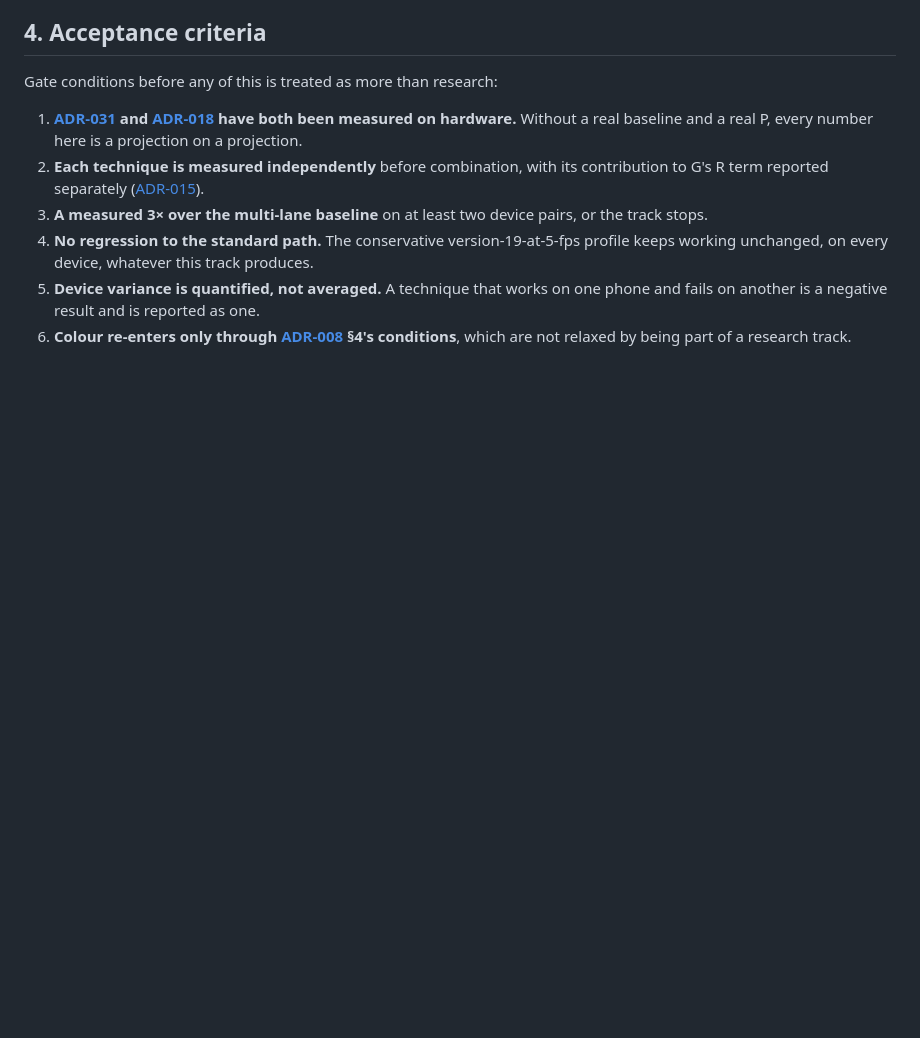
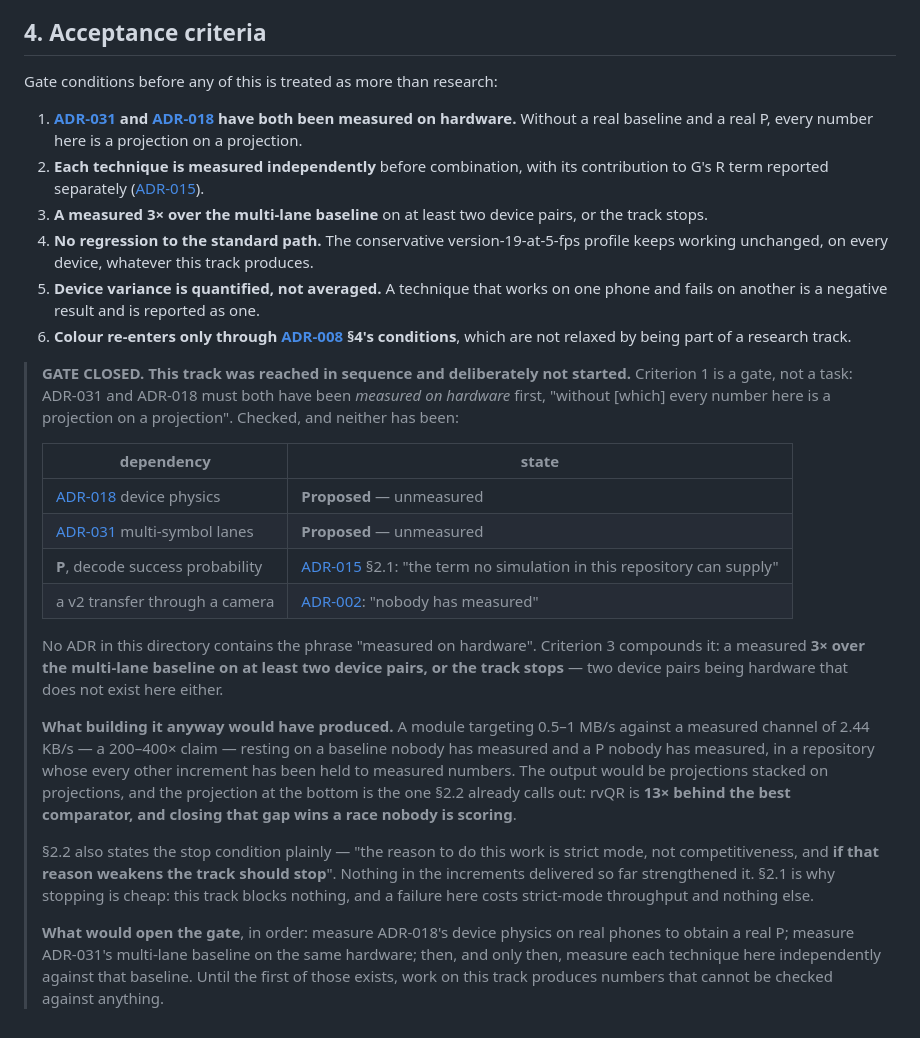
Before and after one commit to ruvnet/rvQR, a Markdown page: docs/adr/ADR-026-rvqr-optical-turbo.md, the part around the change. Drawn GitHub-style; blank space fills up the shorter version.

Commit message:
docs(ADR-026): optical turbo reached in sequence, gate closed, not started
Criterion 1 of this ADR is a GATE, not a task: ADR-031 and ADR-018 must both
have been measured ON HARDWARE first, because "without a real baseline and a
real P, every number here is a projection on a projection". Both are still
Proposed and unmeasured. ADR-015 §2.1 calls P "the term no simulation in this
repository can supply"; ADR-002 records that nobody has measured a v2
transfer through a camera; and no ADR in this directory contains the phrase
"measured on hardware" at all.

Criterion 3 compounds it: a measured 3x over the multi-lane baseline on at
least TWO DEVICE PAIRS, or the track stops. That is hardware this repository
does not have either.

So this increment was reached in sequence and deliberately not built. What
building it would have produced is a module targeting 0.5-1 MB/s against a
measured channel of 2.44 KB/s - a 200 to 400x claim - resting on a baseline
nobody has measured and a P nobody has measured, in a repository where every
other increment has been held to measured numbers. Projections stacked on
projections.

§2.2 supplies the stop condition itself: the reason to do this work is strict
mode, not competitiveness, and if that reason weakens the track should stop.
Nothing delivered in increments 1 through 11 strengthened it. §2.1 is why
stopping is cheap - this track blocks nothing, and a failure here costs
strict-mode throughput and nothing else.

The ADR now records what would open the gate, in order: measure device
physics on real phones for a real P, measure the multi-lane baseline on the
same hardware, then measure each technique here independently against that
baseline.

Co-Authored-By: claude-flow <ruv@ruv.net>

```diff
--- a/docs/adr/ADR-026-rvqr-optical-turbo.md
+++ b/docs/adr/ADR-026-rvqr-optical-turbo.md
@@ -126,3 +126,40 @@ Gate conditions before any of this is treated as more than research:
 6. **Colour re-enters only through
    [ADR-008](./ADR-008-rvqr-colour-channels.md) §4's conditions**, which are not
    relaxed by being part of a research track.
+
+> **GATE CLOSED. This track was reached in sequence and deliberately not
+> started.** Criterion 1 is a gate, not a task: ADR-031 and ADR-018 must both
+> have been *measured on hardware* first, "without [which] every number here is a
+> projection on a projection". Checked, and neither has been:
+>
+> | dependency | state |
+> |---|---|
+> | [ADR-018](./ADR-018-rvqr-device-physics.md) device physics | **Proposed** — unmeasured |
+> | [ADR-031](./ADR-031-rvqr-multi-symbol-lanes.md) multi-symbol lanes | **Proposed** — unmeasured |
+> | **P**, decode success probability | [ADR-015](./ADR-015-rvqr-adaptive-control.md) §2.1: "the term no simulation in this repository can supply" |
+> | a v2 transfer through a camera | [ADR-002](./ADR-002-rvqr-binary-frame-protocol.md): "nobody has measured" |
+>
+> No ADR in this directory contains the phrase "measured on hardware". Criterion
+> 3 compounds it: a measured **3× over the multi-lane baseline on at least two
+> device pairs, or the track stops** — two device pairs being hardware that does
+> not exist here either.
+>
+> **What building it anyway would have produced.** A module targeting 0.5–1 MB/s
+> against a measured channel of 2.44 KB/s — a 200–400× claim — resting on a
+> baseline nobody has measured and a P nobody has measured, in a repository whose
+> every other increment has been held to measured numbers. The output would be
+> projections stacked on projections, and the projection at the bottom is the one
+> §2.2 already calls out: rvQR is **13× behind the best comparator, and closing
+> that gap wins a race nobody is scoring**.
+>
+> §2.2 also states the stop condition plainly — "the reason to do this work is
+> strict mode, not competitiveness, and **if that reason weakens the track should
+> stop**". Nothing in the increments delivered so far strengthened it. §2.1 is why
+> stopping is cheap: this track blocks nothing, and a failure here costs
+> strict-mode throughput and nothing else.
+>
+> **What would open the gate**, in order: measure ADR-018's device physics on real
+> phones to obtain a real P; measure ADR-031's multi-lane baseline on the same
+> hardware; then, and only then, measure each technique here independently
+> against that baseline. Until the first of those exists, work on this track
+> produces numbers that cannot be checked against anything.
```
